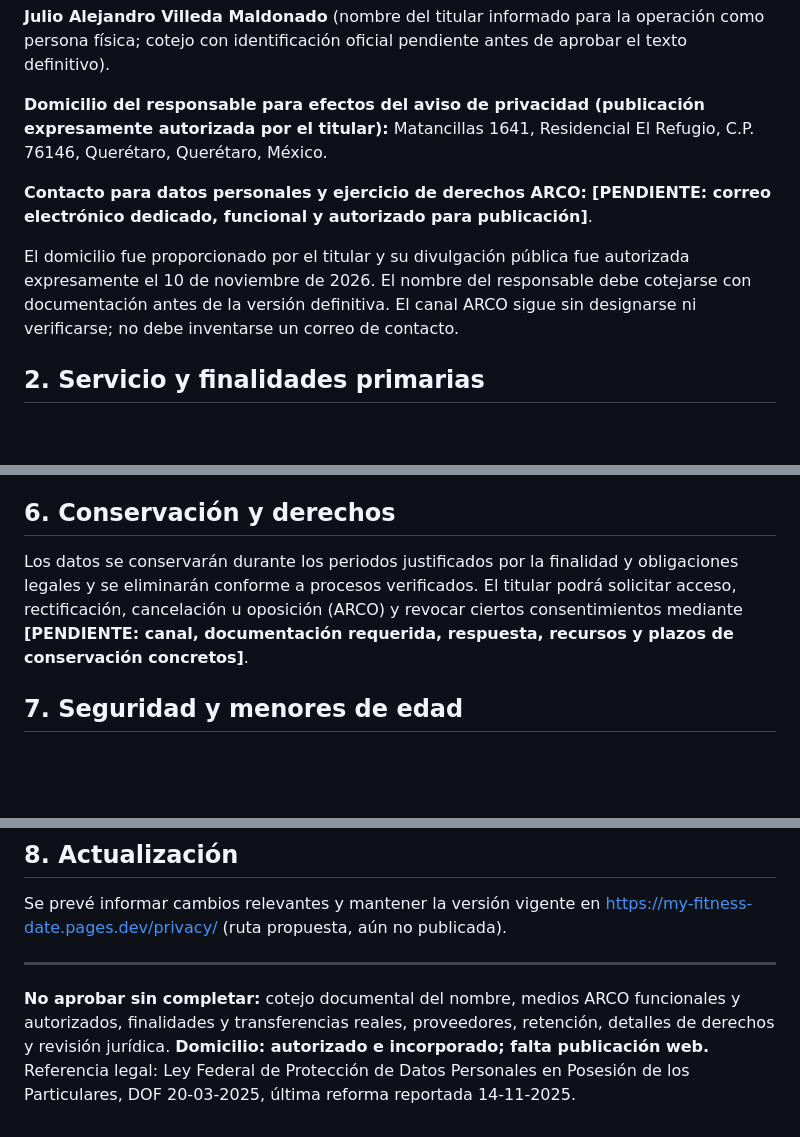
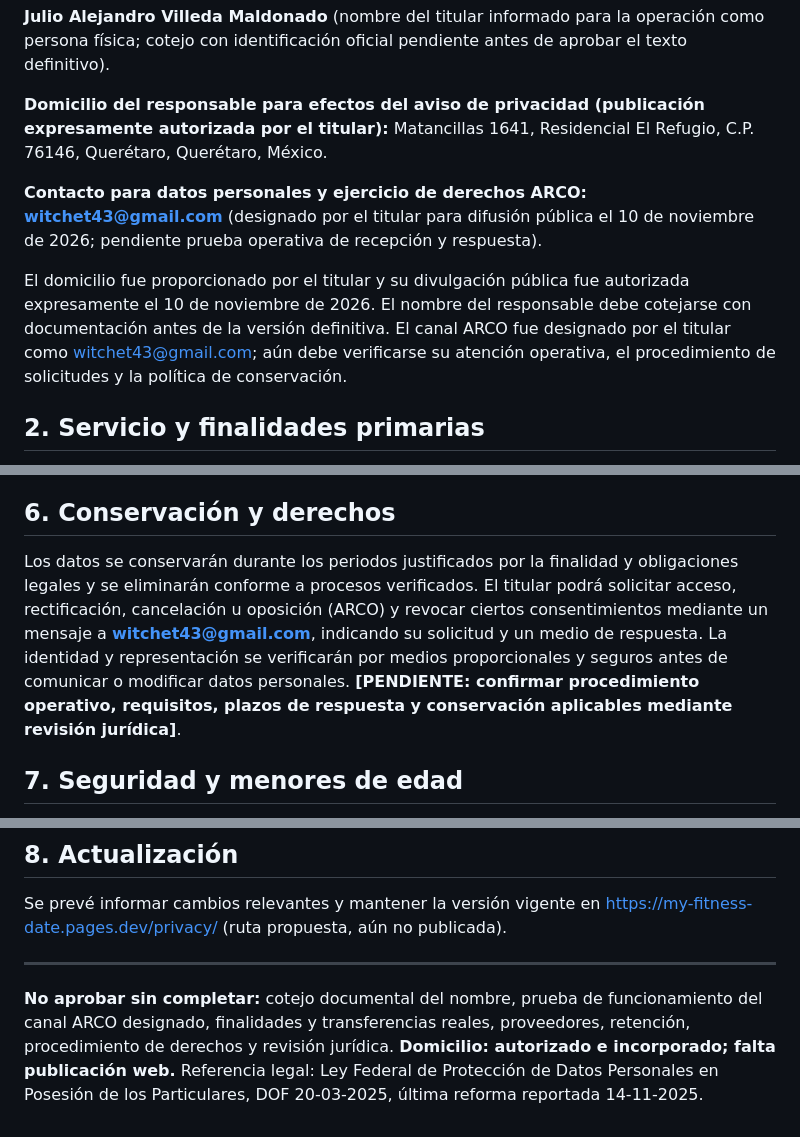
Before and after one commit to witchet43/app_my_fitness_date, a Markdown page: docs/legal/PRIVACY_V26_DRAFT.md, 3 parts joined by grey strips. Drawn GitHub-style; blank space fills up the shorter version.

Commit message:
docs(legal): registrar correo ARCO y soporte autorizado en V26

```diff
--- a/docs/legal/PRIVACY_V26_DRAFT.md
+++ b/docs/legal/PRIVACY_V26_DRAFT.md
@@ -10,9 +10,9 @@ El responsable del tratamiento de los datos personales será **una persona físi
 
 **Domicilio del responsable para efectos del aviso de privacidad (publicación expresamente autorizada por el titular):** Matancillas 1641, Residencial El Refugio, C.P. 76146, Querétaro, Querétaro, México.
 
-**Contacto para datos personales y ejercicio de derechos ARCO:** **[PENDIENTE: correo electrónico dedicado, funcional y autorizado para publicación]**.
+**Contacto para datos personales y ejercicio de derechos ARCO:** **witchet43@gmail.com** (designado por el titular para difusión pública el 10 de noviembre de 2026; pendiente prueba operativa de recepción y respuesta).
 
-El domicilio fue proporcionado por el titular y su divulgación pública fue autorizada expresamente el 10 de noviembre de 2026. El nombre del responsable debe cotejarse con documentación antes de la versión definitiva. El canal ARCO sigue sin designarse ni verificarse; no debe inventarse un correo de contacto.
+El domicilio fue proporcionado por el titular y su divulgación pública fue autorizada expresamente el 10 de noviembre de 2026. El nombre del responsable debe cotejarse con documentación antes de la versión definitiva. El canal ARCO fue designado por el titular como witchet43@gmail.com; aún debe verificarse su atención operativa, el procedimiento de solicitudes y la política de conservación.
 
 ## 2. Servicio y finalidades primarias
 My Fitness Date es una plataforma para adultos que comparten intereses deportivos, vida activa y afinidades personales. La zona de miembros exige una sesión válida; FitDating no está abierto y requiere controles adicionales. Los datos se tratarán para crear y proteger cuentas, autenticar mediante correo o Google, gestionar el perfil privado, permitir la edición de sus preferencias, almacenar fotografías, administrar sus lugares deportivos privados, prestar soporte, prevenir abusos y atender solicitudes de privacidad.
@@ -38,7 +38,7 @@ El perfil completo inicia privado. Ningún usuario ajeno debe acceder a la fecha
 Se prevé el uso de **Google** como proveedor de identidad federada, **Supabase** para autenticación y almacenamiento, **Cloudflare** para distribución de la web y servicios de backend autorizados; pueden existir encargados y procesamiento internacional de información. El proyecto de datos actual se encuentra en **us-east-1**. **[PENDIENTE: revisar contratos, transferencias y finalidades conforme a la operación real].**
 
 ## 6. Conservación y derechos
-Los datos se conservarán durante los periodos justificados por la finalidad y obligaciones legales y se eliminarán conforme a procesos verificados. El titular podrá solicitar acceso, rectificación, cancelación u oposición (ARCO) y revocar ciertos consentimientos mediante **[PENDIENTE: canal, documentación requerida, respuesta, recursos y plazos de conservación concretos]**.
+Los datos se conservarán durante los periodos justificados por la finalidad y obligaciones legales y se eliminarán conforme a procesos verificados. El titular podrá solicitar acceso, rectificación, cancelación u oposición (ARCO) y revocar ciertos consentimientos mediante un mensaje a **witchet43@gmail.com**, indicando su solicitud y un medio de respuesta. La identidad y representación se verificarán por medios proporcionales y seguros antes de comunicar o modificar datos personales. **[PENDIENTE: confirmar procedimiento operativo, requisitos, plazos de respuesta y conservación aplicables mediante revisión jurídica]**.
 
 ## 7. Seguridad y menores de edad
 Servicio dirigido a mayores de 18 años. Declarar la fecha de nacimiento no acredita independientemente la edad. Los mecanismos específicos de FitDating permanecerán cerrados hasta que exista verificación independiente y moderación. Los controles técnicos no garantizan riesgo cero.
@@ -47,4 +47,4 @@ Servicio dirigido a mayores de 18 años. Declarar la fecha de nacimiento no acre
 Se prevé informar cambios relevantes y mantener la versión vigente en https://my-fitness-date.pages.dev/privacy/ (ruta propuesta, aún no publicada).
 
 ---
-**No aprobar sin completar:** cotejo documental del nombre, medios ARCO funcionales y autorizados, finalidades y transferencias reales, proveedores, retención, detalles de derechos y revisión jurídica. **Domicilio: autorizado e incorporado; falta publicación web.** Referencia legal: Ley Federal de Protección de Datos Personales en Posesión de los Particulares, DOF 20-03-2025, última reforma reportada 14-11-2025.
+**No aprobar sin completar:** cotejo documental del nombre, prueba de funcionamiento del canal ARCO designado, finalidades y transferencias reales, proveedores, retención, procedimiento de derechos y revisión jurídica. **Domicilio: autorizado e incorporado; falta publicación web.** Referencia legal: Ley Federal de Protección de Datos Personales en Posesión de los Particulares, DOF 20-03-2025, última reforma reportada 14-11-2025.
```
